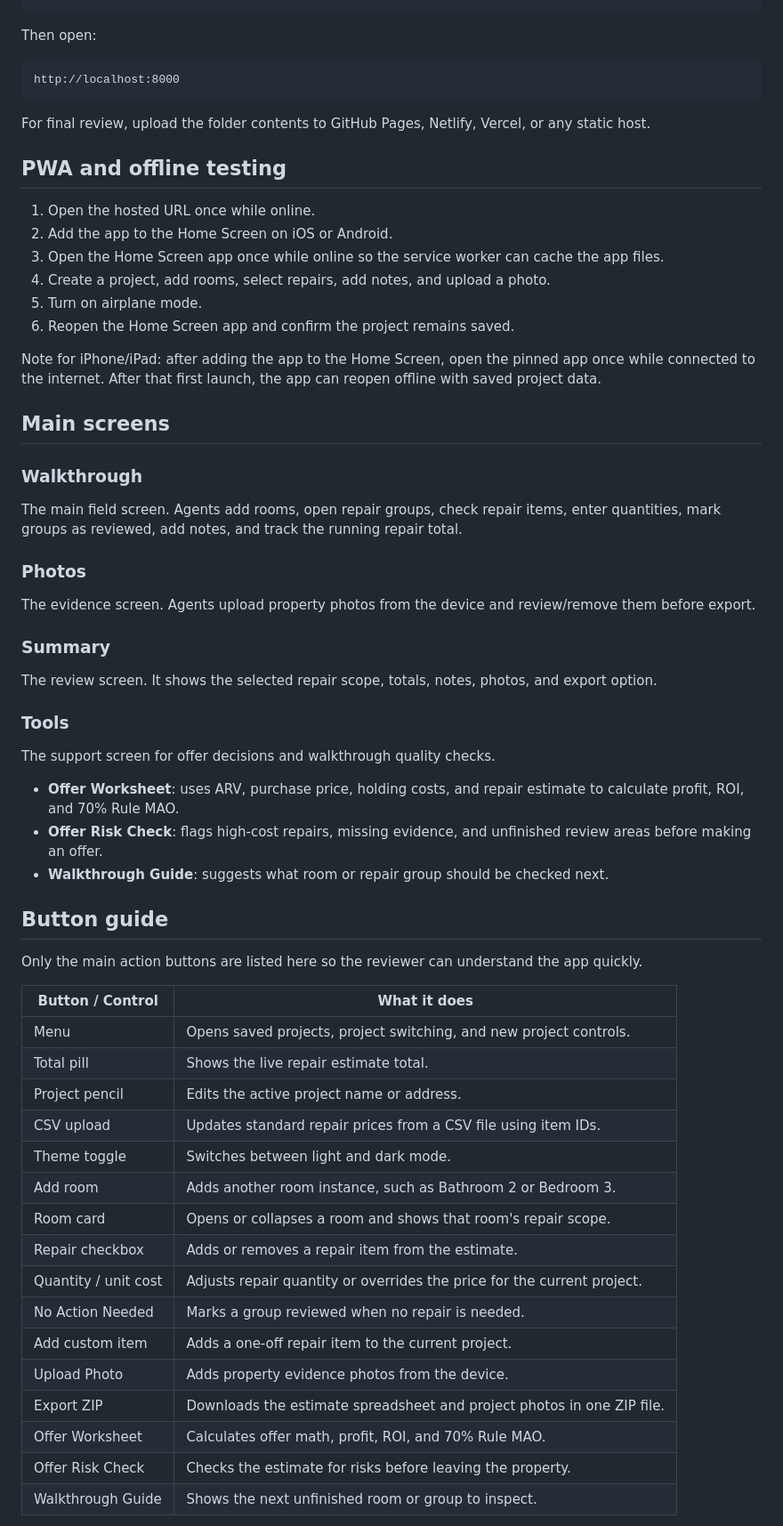
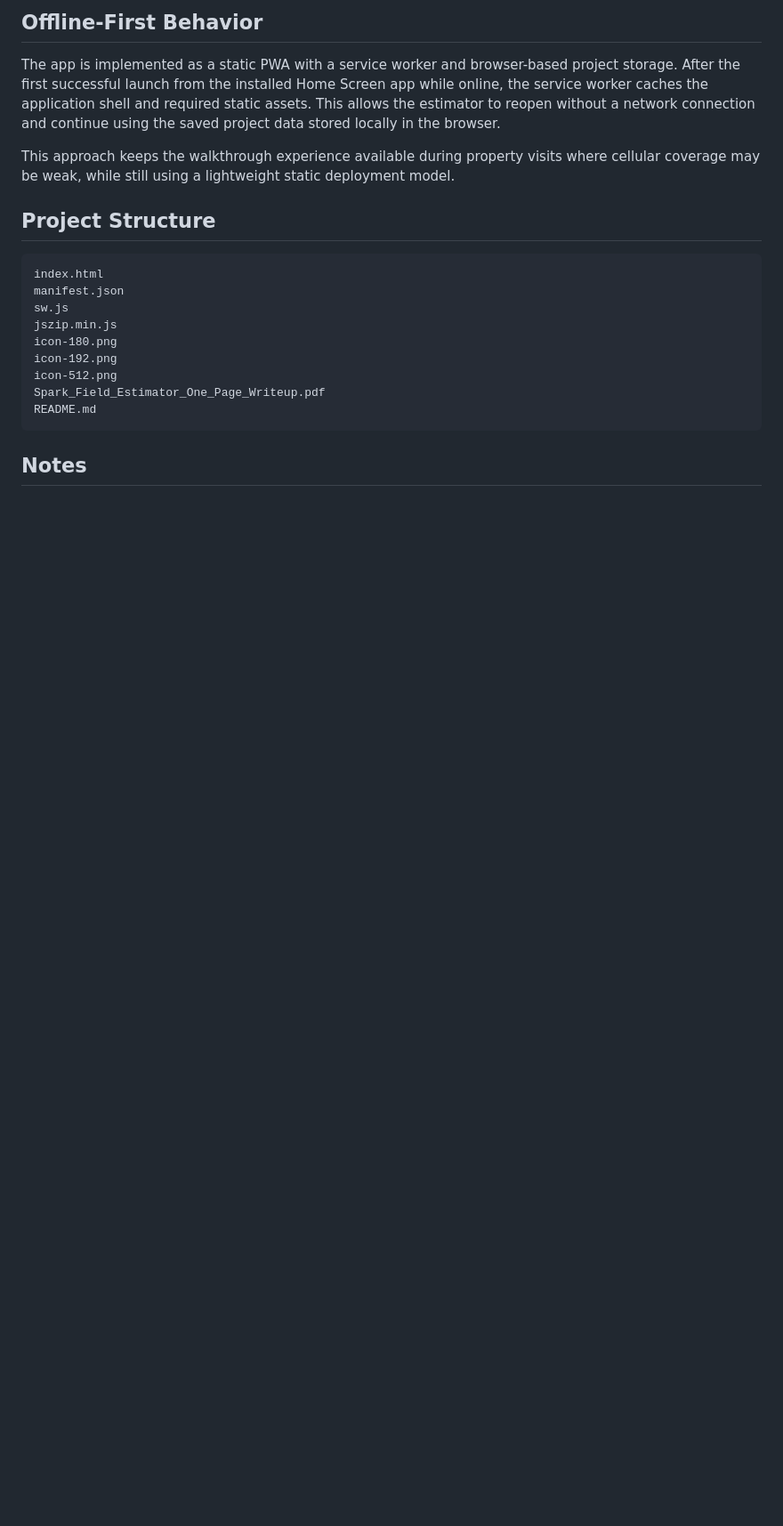
Before and after one commit to devarshvora/Repair-Estimator, a Markdown page: README.md, the part around one of its changes. Shown at 89% size. Drawn GitHub-style; blank space fills up the shorter version.

````diff
--- a/README.md
+++ b/README.md
@@ -19,66 +53,22 @@ python3 -m http.server 8000
+## Offline-First Behavior
+
+The app is implemented as a static PWA with a service worker and browser-based project storage. After the first successful launch from the installed Home Screen app while online, the service worker caches the application shell and required static assets. This allows the estimator to reopen without a network connection and continue using the saved project data stored locally in the browser.
+
+This approach keeps the walkthrough experience available during property visits where cellular coverage may be weak, while still using a lightweight static deployment model.
+
+## Project Structure
+
+```text
+index.html
+manifest.json
+sw.js
+jszip.min.js
+icon-180.png
+icon-192.png
+icon-512.png
+Spark_Field_Estimator_One_Page_Writeup.pdf
+README.md
 ```
 
-Then open:
+## Notes
 
-```text
-http://localhost:8000
-```
-
-For final review, upload the folder contents to GitHub Pages, Netlify, Vercel, or any static host.
-
-## PWA and offline testing
-
-1. Open the hosted URL once while online.
-2. Add the app to the Home Screen on iOS or Android.
-3. Open the Home Screen app once while online so the service worker can cache the app files.
-4. Create a project, add rooms, select repairs, add notes, and upload a photo.
-5. Turn on airplane mode.
-6. Reopen the Home Screen app and confirm the project remains saved.
-
-Note for iPhone/iPad: after adding the app to the Home Screen, open the pinned app once while connected to the internet. After that first launch, the app can reopen offline with saved project data.
-
-## Main screens
-
-### Walkthrough
-
-The main field screen. Agents add rooms, open repair groups, check repair items, enter quantities, mark groups as reviewed, add notes, and track the running repair total.
-
-### Photos
-
-The evidence screen. Agents upload property photos from the device and review/remove them before export.
-
-### Summary
-
-The review screen. It shows the selected repair scope, totals, notes, photos, and export option.
-
-### Tools
-
-The support screen for offer decisions and walkthrough quality checks.
-
-- **Offer Worksheet**: uses ARV, purchase price, holding costs, and repair estimate to calculate profit, ROI, and 70% Rule MAO.
-- **Offer Risk Check**: flags high-cost repairs, missing evidence, and unfinished review areas before making an offer.
-- **Walkthrough Guide**: suggests what room or repair group should be checked next.
-
-## Button guide
-
-Only the main action buttons are listed here so the reviewer can understand the app quickly.
-
-| Button / Control | What it does |
-|---|---|
-| Menu | Opens saved projects, project switching, and new project controls. |
-| Total pill | Shows the live repair estimate total. |
-| Project pencil | Edits the active project name or address. |
-| CSV upload | Updates standard repair prices from a CSV file using item IDs. |
-| Theme toggle | Switches between light and dark mode. |
-| Add room | Adds another room instance, such as Bathroom 2 or Bedroom 3. |
-| Room card | Opens or collapses a room and shows that room's repair scope. |
-| Repair checkbox | Adds or removes a repair item from the estimate. |
-| Quantity / unit cost | Adjusts repair quantity or overrides the price for the current project. |
-| No Action Needed | Marks a group reviewed when no repair is needed. |
-| Add custom item | Adds a one-off repair item to the current project. |
-| Upload Photo | Adds property evidence photos from the device. |
-| Export ZIP | Downloads the estimate spreadsheet and project photos in one ZIP file. |
-| Offer Worksheet | Calculates offer math, profit, ROI, and 70% Rule MAO. |
-| Offer Risk Check | Checks the estimate for risks before leaving the property. |
-| Walkthrough Guide | Shows the next unfinished room or group to inspect. |
-
````
Also changed, not shown: other parts of README.md (+44 -34 lines).
